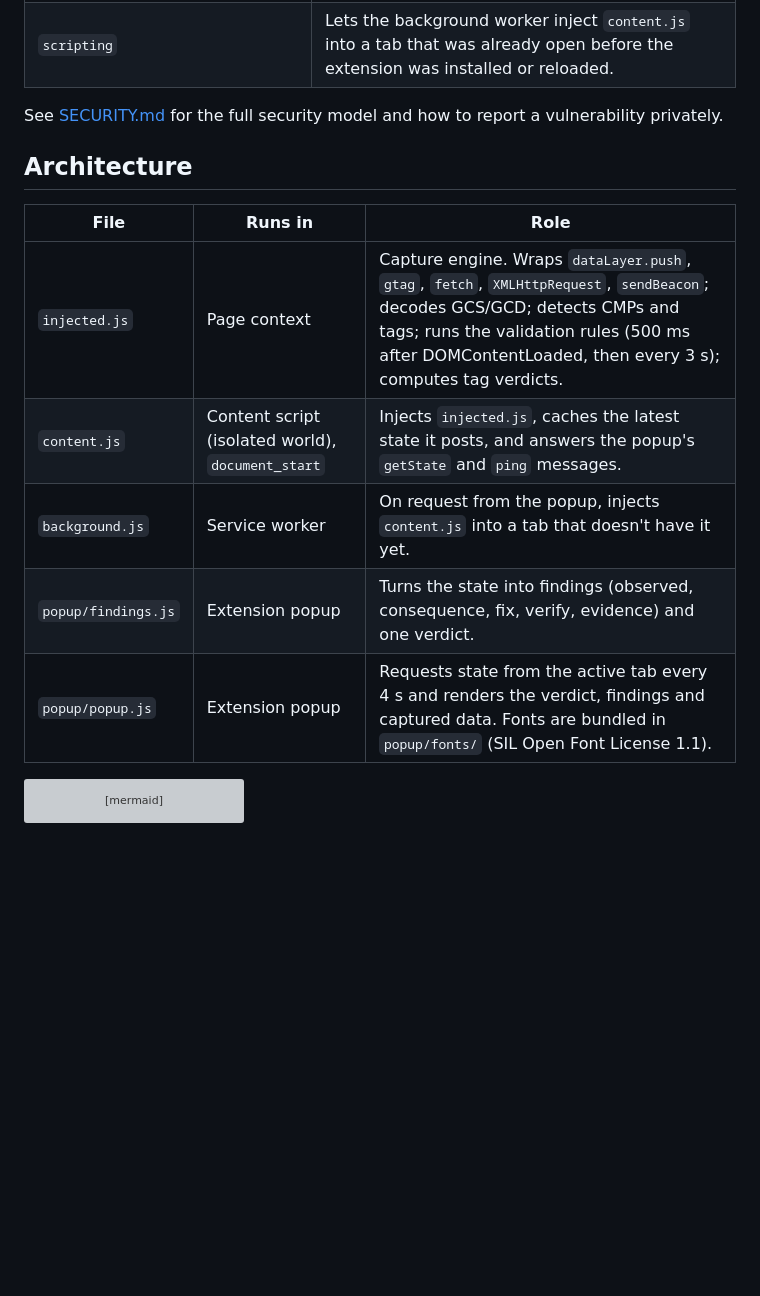
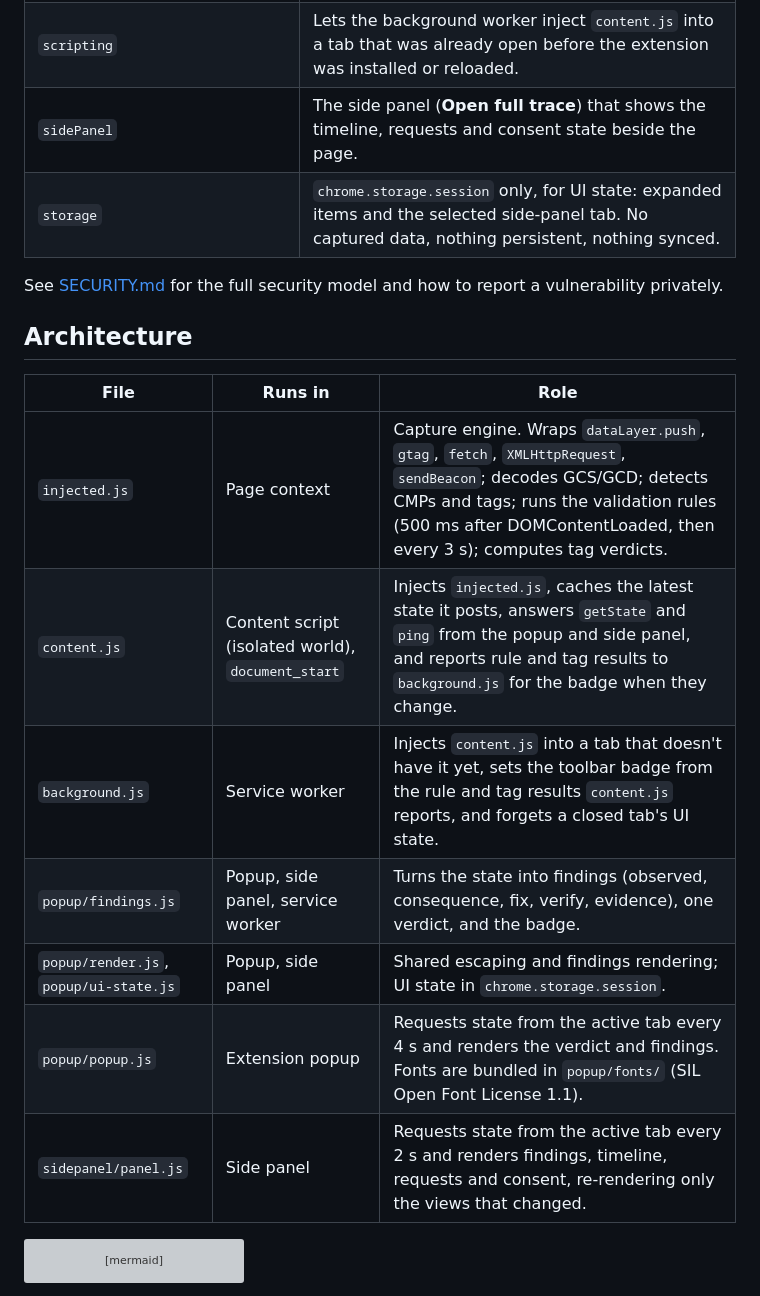
Before and after one commit to ChristopherLandaverde/ConsentFlow-Debugger, a Markdown page: README.md, the part around one of its changes. GitHub-like rendering; blank space fills up the shorter version; grey boxes are pictures that could not be loaded.

````diff
--- a/README.md
+++ b/README.md
@@ -203,6 +220,8 @@ What each manifest entry is for:
 | `web_accessible_resources`: `injected.js` | Lets the content script load `injected.js` into the page's context via a `<script>` tag. |
 | `activeTab` | Access to the current tab when you click the toolbar icon. |
 | `scripting` | Lets the background worker inject `content.js` into a tab that was already open before the extension was installed or reloaded. |
+| `sidePanel` | The side panel (**Open full trace**) that shows the timeline, requests and consent state beside the page. |
+| `storage` | `chrome.storage.session` only, for UI state: expanded items and the selected side-panel tab. No captured data, nothing persistent, nothing synced. |
 
 See [SECURITY.md](SECURITY.md) for the full security model and how to report a
 vulnerability privately.
@@ -212,10 +231,12 @@ vulnerability privately.
 | File | Runs in | Role |
 |---|---|---|
 | `injected.js` | Page context | Capture engine. Wraps `dataLayer.push`, `gtag`, `fetch`, `XMLHttpRequest`, `sendBeacon`; decodes GCS/GCD; detects CMPs and tags; runs the validation rules (500 ms after DOMContentLoaded, then every 3 s); computes tag verdicts. |
-| `content.js` | Content script (isolated world), `document_start` | Injects `injected.js`, caches the latest state it posts, and answers the popup's `getState` and `ping` messages. |
-| `background.js` | Service worker | On request from the popup, injects `content.js` into a tab that doesn't have it yet. |
-| `popup/findings.js` | Extension popup | Turns the state into findings (observed, consequence, fix, verify, evidence) and one verdict. |
-| `popup/popup.js` | Extension popup | Requests state from the active tab every 4 s and renders the verdict, findings and captured data. Fonts are bundled in `popup/fonts/` (SIL Open Font License 1.1). |
+| `content.js` | Content script (isolated world), `document_start` | Injects `injected.js`, caches the latest state it posts, answers `getState` and `ping` from the popup and side panel, and reports rule and tag results to `background.js` for the badge when they change. |
+| `background.js` | Service worker | Injects `content.js` into a tab that doesn't have it yet, sets the toolbar badge from the rule and tag results `content.js` reports, and forgets a closed tab's UI state. |
+| `popup/findings.js` | Popup, side panel, service worker | Turns the state into findings (observed, consequence, fix, verify, evidence), one verdict, and the badge. |
+| `popup/render.js`, `popup/ui-state.js` | Popup, side panel | Shared escaping and findings rendering; UI state in `chrome.storage.session`. |
+| `popup/popup.js` | Extension popup | Requests state from the active tab every 4 s and renders the verdict and findings. Fonts are bundled in `popup/fonts/` (SIL Open Font License 1.1). |
+| `sidepanel/panel.js` | Side panel | Requests state from the active tab every 2 s and renders findings, timeline, requests and consent, re-rendering only the views that changed. |
 
 ```mermaid
 sequenceDiagram
````
Also changed, not shown: other parts of README.md (+27 -10 lines), AGENTS.md (+11 -6 lines), SECURITY.md (+27 -14 lines).
